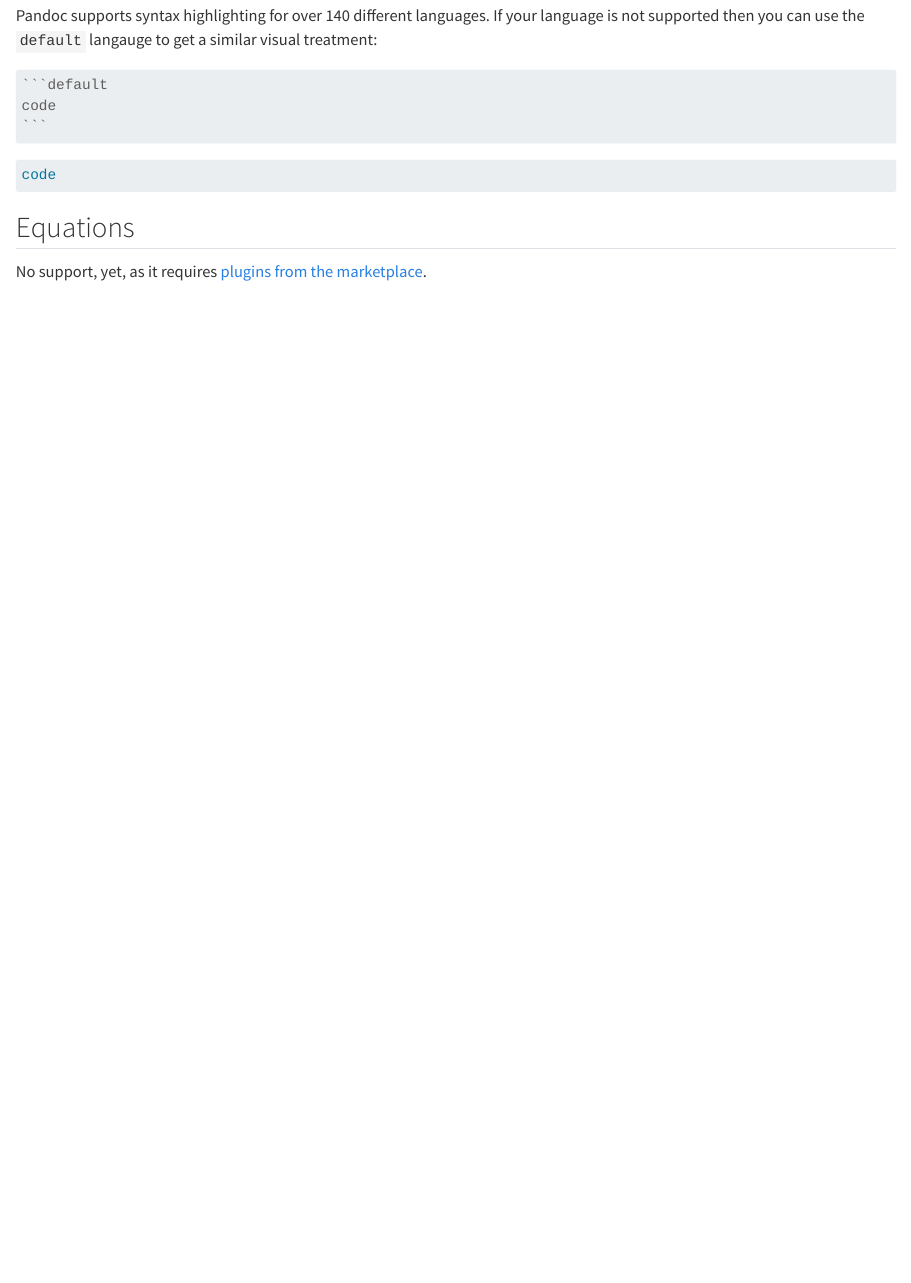
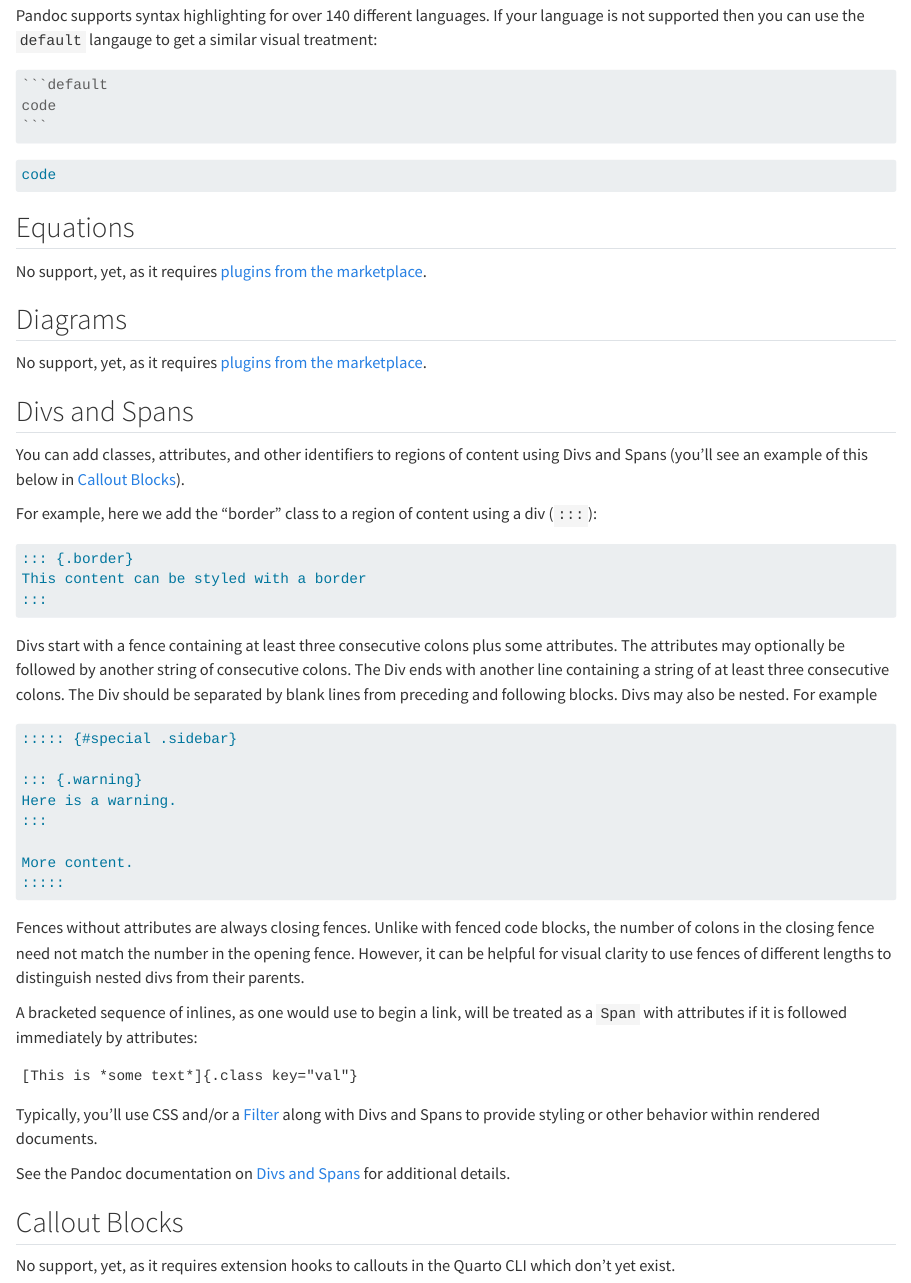
Before and after one commit to allenmanning/confluence, a Quarto document (example-markdown-basics.qmd): the page in a window 1100 px wide, from 2640 px down. Rendered offline with R 4.5, knitr and Pandoc in place of Quarto, with nearby package versions; drawn as R Markdown's standard HTML page in place of the format the file asks for.

````diff
--- a/confluence.lua
+++ b/confluence.lua
@@ -2,10 +2,8 @@
 -- https://confluence.atlassian.com/doc/confluence-storage-format-790796544.html
 -- https://pandoc.org/MANUAL.html#custom-readers-and-writers
 
-local pipe = pandoc.pipe
 local stringify = (require "pandoc.utils").stringify
 local confluence = require('confluence-overrides')
-local html_align = confluence.html_align
 
 -- The global variable PANDOC_DOCUMENT contains the full AST of
 -- the document which is going to be written. It can be used to
--- a/example-markdown-basics.qmd
+++ b/example-markdown-basics.qmd
@@ -145,4 +145,47 @@
 
 ## Equations
 
-No support, yet, as it requires [plugins from the marketplace](https://allenmanning.atlassian.net/wiki/marketplace/discover/search?query=math).
+No support, yet, as it requires [plugins from the marketplace](https://marketplace.atlassian.com/search?query=math).
+
+## Diagrams
+
+No support, yet, as it requires [plugins from the marketplace](https://marketplace.atlassian.com/search?query=mermaid).
+
+## Divs and Spans
+
+You can add classes, attributes, and other identifiers to regions of content using Divs and Spans (you'll see an example of this below in [Callout Blocks]).
+
+For example, here we add the "border" class to a region of content using a div (`:::`):
+
+``` markdown
+::: {.border}
+This content can be styled with a border
+:::
+```
+
+Divs start with a fence containing at least three consecutive colons plus some attributes. The attributes may optionally be followed by another string of consecutive colons. The Div ends with another line containing a string of at least three consecutive colons. The Div should be separated by blank lines from preceding and following blocks. Divs may also be nested. For example
+
+``` markdown
+::::: {#special .sidebar}
+
+::: {.warning}
+Here is a warning.
+:::
+
+More content.
+:::::
+```
+
+Fences without attributes are always closing fences. Unlike with fenced code blocks, the number of colons in the closing fence need not match the number in the opening fence. However, it can be helpful for visual clarity to use fences of different lengths to distinguish nested divs from their parents.
+
+A bracketed sequence of inlines, as one would use to begin a link, will be treated as a `Span` with attributes if it is followed immediately by attributes:
+
+    [This is *some text*]{.class key="val"}
+
+Typically, you'll use CSS and/or a [Filter](/docs/extensions/filters.qmd) along with Divs and Spans to provide styling or other behavior within rendered documents.
+
+See the Pandoc documentation on [Divs and Spans](https://pandoc.org/MANUAL.html#divs-and-spans) for additional details.
+
+## Callout Blocks
+
+No support, yet, as it requires extension hooks to callouts in the Quarto CLI which don't yet exist.
````
Also changed, not shown: TODOs.md (+3 -4 lines), 3 other files.
